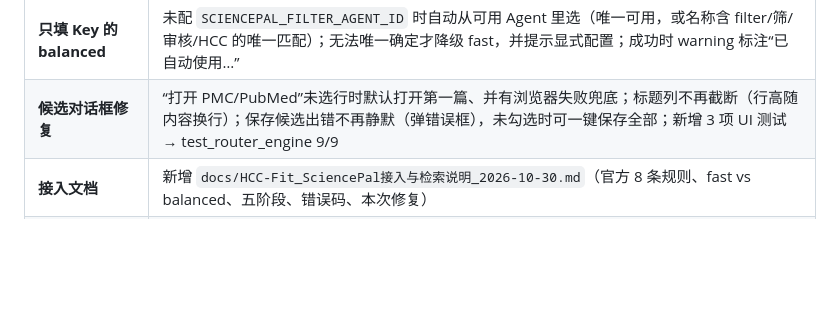
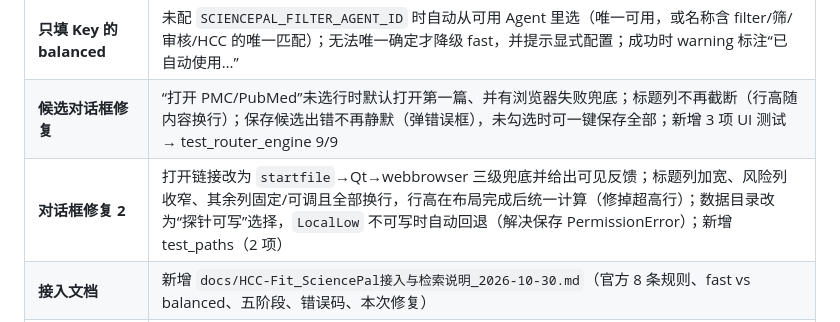
Before and after one commit to DJ-STONE36/HCC-Fit, a Markdown page: HANDOFF.md, the part around the change. Rendered like a GitHub page; blank space fills up the shorter version.

```diff
--- a/HANDOFF.md
+++ b/HANDOFF.md
@@ -351,6 +351,7 @@ curl http://127.0.0.1:8080/healthz
 | **fast vs balanced 文档** | 接入说明新增 3.1：fast 0 条提示词（全规则），balanced 1 条提示词（逐句解释 + 解析/降级路径） |
 | **只填 Key 的 balanced** | 未配 `SCIENCEPAL_FILTER_AGENT_ID` 时自动从可用 Agent 里选（唯一可用，或名称含 filter/筛/审核/HCC 的唯一匹配）；无法唯一确定才降级 fast，并提示显式配置；成功时 warning 标注“已自动使用…” |
 | **候选对话框修复** | “打开 PMC/PubMed”未选行时默认打开第一篇、并有浏览器失败兜底；标题列不再截断（行高随内容换行）；保存候选出错不再静默（弹错误框），未勾选时可一键保存全部；新增 3 项 UI 测试 → test_router_engine 9/9 |
+| **对话框修复 2** | 打开链接改为 `startfile`→Qt→webbrowser 三级兜底并给出可见反馈；标题列加宽、风险列收窄、其余列固定/可调且全部换行，行高在布局完成后统一计算（修掉超高行）；数据目录改为“探针可写”选择，`LocalLow` 不可写时自动回退（解决保存 PermissionError）；新增 test_paths（2 项） |
 | **接入文档** | 新增 `docs/HCC-Fit_SciencePal接入与检索说明_2026-10-30.md`（官方 8 条规则、fast vs balanced、五阶段、错误码、本次修复） |
 | **测试** | Router 新增 `test_agent_client.py`（8 项，全离线）→ 19 项；桌面新增 `test_sciencepal_client.py`（4 项）→ 9 个脚本 |
 
```
Also changed, not shown: desktop/README.md (+4 -2 lines), desktop/docs/router_dialog.png, 6 other files.
